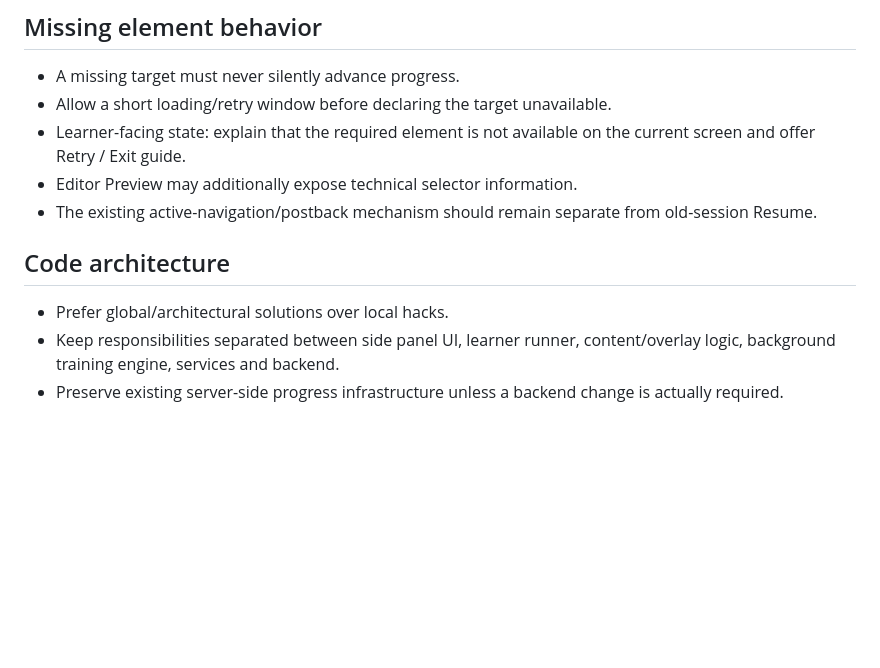
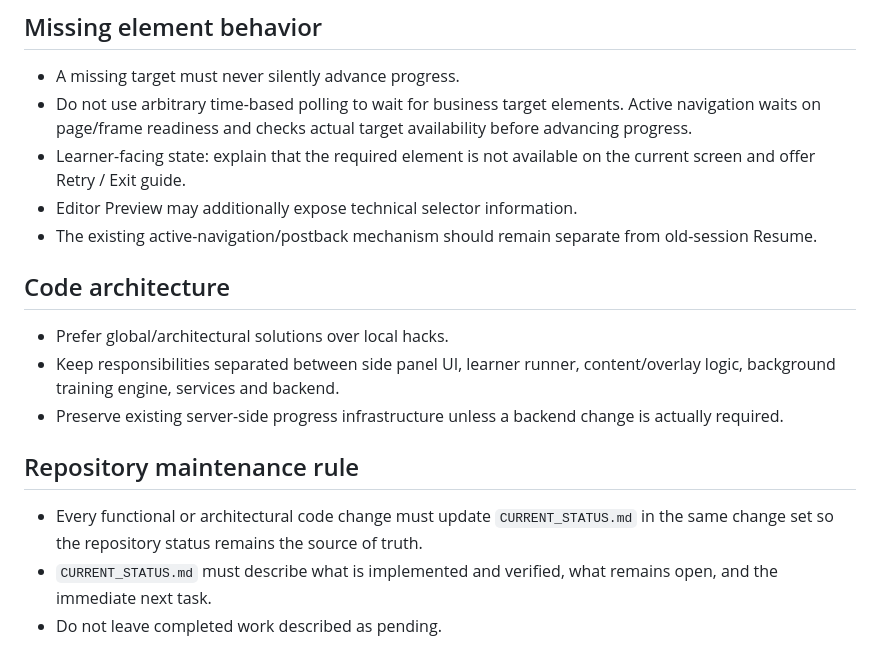
Before and after one commit to shabydevelop-code/Generic-Web-Training-Platform, a Markdown page: PROJECT_CONTEXT.md, the part around the change. Drawn GitHub-style; blank space fills up the shorter version.

Commit message:
docs: require current status updates with project changes

```diff
--- a/PROJECT_CONTEXT.md
+++ b/PROJECT_CONTEXT.md
@@ -45,7 +45,7 @@ Database: `database/GWTP.db`.
 
 ## Missing element behavior
 - A missing target must never silently advance progress.
-- Allow a short loading/retry window before declaring the target unavailable.
+- Do not use arbitrary time-based polling to wait for business target elements. Active navigation waits on page/frame readiness and checks actual target availability before advancing progress.
 - Learner-facing state: explain that the required element is not available on the current screen and offer Retry / Exit guide.
 - Editor Preview may additionally expose technical selector information.
 - The existing active-navigation/postback mechanism should remain separate from old-session Resume.
@@ -54,3 +54,9 @@ Database: `database/GWTP.db`.
 - Prefer global/architectural solutions over local hacks.
 - Keep responsibilities separated between side panel UI, learner runner, content/overlay logic, background training engine, services and backend.
 - Preserve existing server-side progress infrastructure unless a backend change is actually required.
+
+
+## Repository maintenance rule
+- Every functional or architectural code change must update `CURRENT_STATUS.md` in the same change set so the repository status remains the source of truth.
+- `CURRENT_STATUS.md` must describe what is implemented and verified, what remains open, and the immediate next task.
+- Do not leave completed work described as pending.
```
